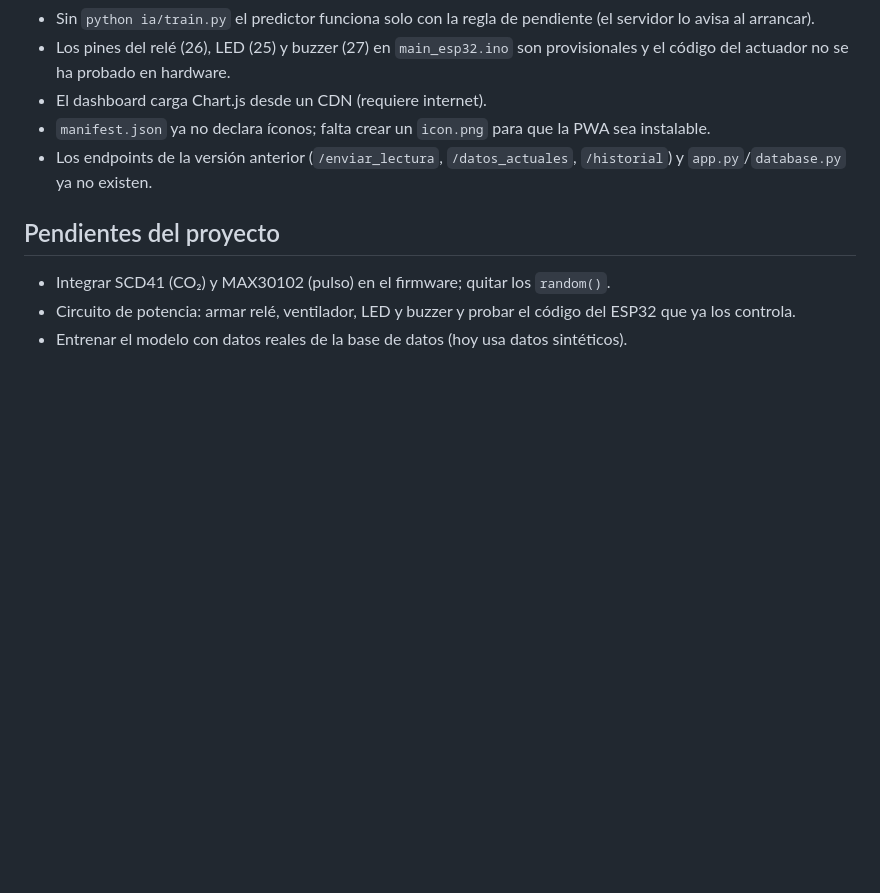
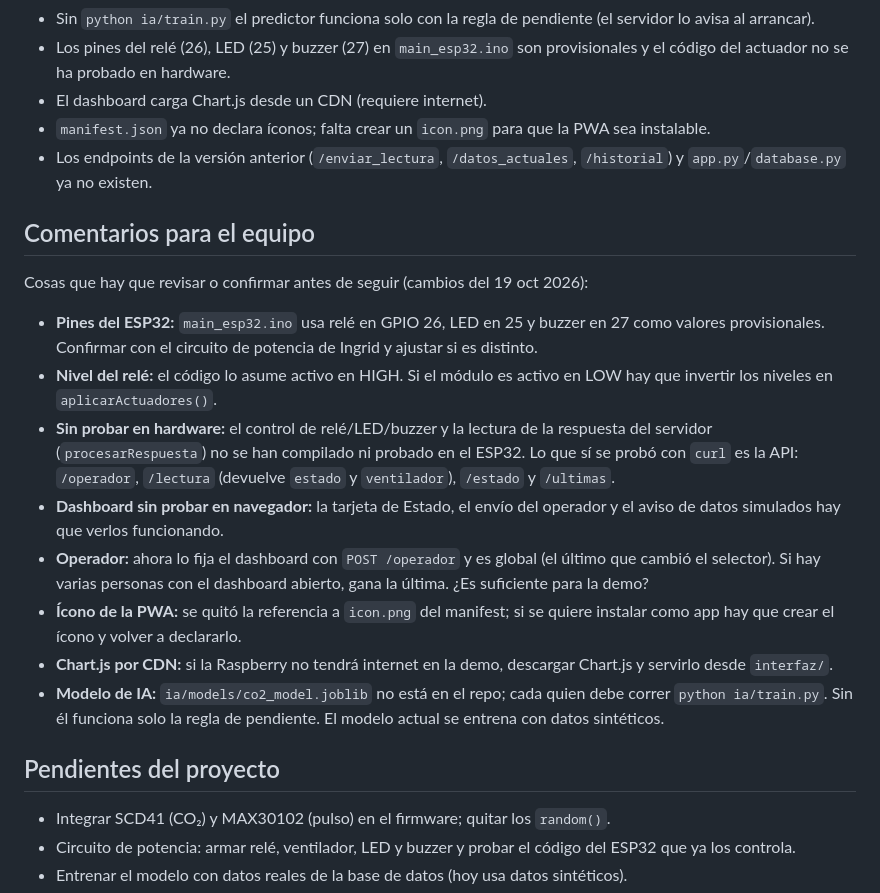
Before and after one commit to A01782067GG/SIMVA, a Markdown page: README.md, the part around the change. GitHub-like rendering; blank space fills up the shorter version.

Commit message:
README: add team review comments
Co-Authored-By: Claude Sonnet 5.5 <noreply@anthropic.com>

```diff
--- a/README.md
+++ b/README.md
@@ -76,6 +76,17 @@ curl http://localhost:8080/estado
 - `manifest.json` ya no declara íconos; falta crear un `icon.png` para que la PWA sea instalable.
 - Los endpoints de la versión anterior (`/enviar_lectura`, `/datos_actuales`, `/historial`) y `app.py`/`database.py` ya no existen.
 
+## Comentarios para el equipo
+Cosas que hay que revisar o confirmar antes de seguir (cambios del 19 oct 2026):
+- **Pines del ESP32:** `main_esp32.ino` usa relé en GPIO 26, LED en 25 y buzzer en 27 como valores provisionales. Confirmar con el circuito de potencia de Ingrid y ajustar si es distinto.
+- **Nivel del relé:** el código lo asume activo en HIGH. Si el módulo es activo en LOW hay que invertir los niveles en `aplicarActuadores()`.
+- **Sin probar en hardware:** el control de relé/LED/buzzer y la lectura de la respuesta del servidor (`procesarRespuesta`) no se han compilado ni probado en el ESP32. Lo que sí se probó con `curl` es la API: `/operador`, `/lectura` (devuelve `estado` y `ventilador`), `/estado` y `/ultimas`.
+- **Dashboard sin probar en navegador:** la tarjeta de Estado, el envío del operador y el aviso de datos simulados hay que verlos funcionando.
+- **Operador:** ahora lo fija el dashboard con `POST /operador` y es global (el último que cambió el selector). Si hay varias personas con el dashboard abierto, gana la última. ¿Es suficiente para la demo?
+- **Ícono de la PWA:** se quitó la referencia a `icon.png` del manifest; si se quiere instalar como app hay que crear el ícono y volver a declararlo.
+- **Chart.js por CDN:** si la Raspberry no tendrá internet en la demo, descargar Chart.js y servirlo desde `interfaz/`.
+- **Modelo de IA:** `ia/models/co2_model.joblib` no está en el repo; cada quien debe correr `python ia/train.py`. Sin él funciona solo la regla de pendiente. El modelo actual se entrena con datos sintéticos.
+
 ## Pendientes del proyecto
 - Integrar SCD41 (CO₂) y MAX30102 (pulso) en el firmware; quitar los `random()`.
 - Circuito de potencia: armar relé, ventilador, LED y buzzer y probar el código del ESP32 que ya los controla.
```
